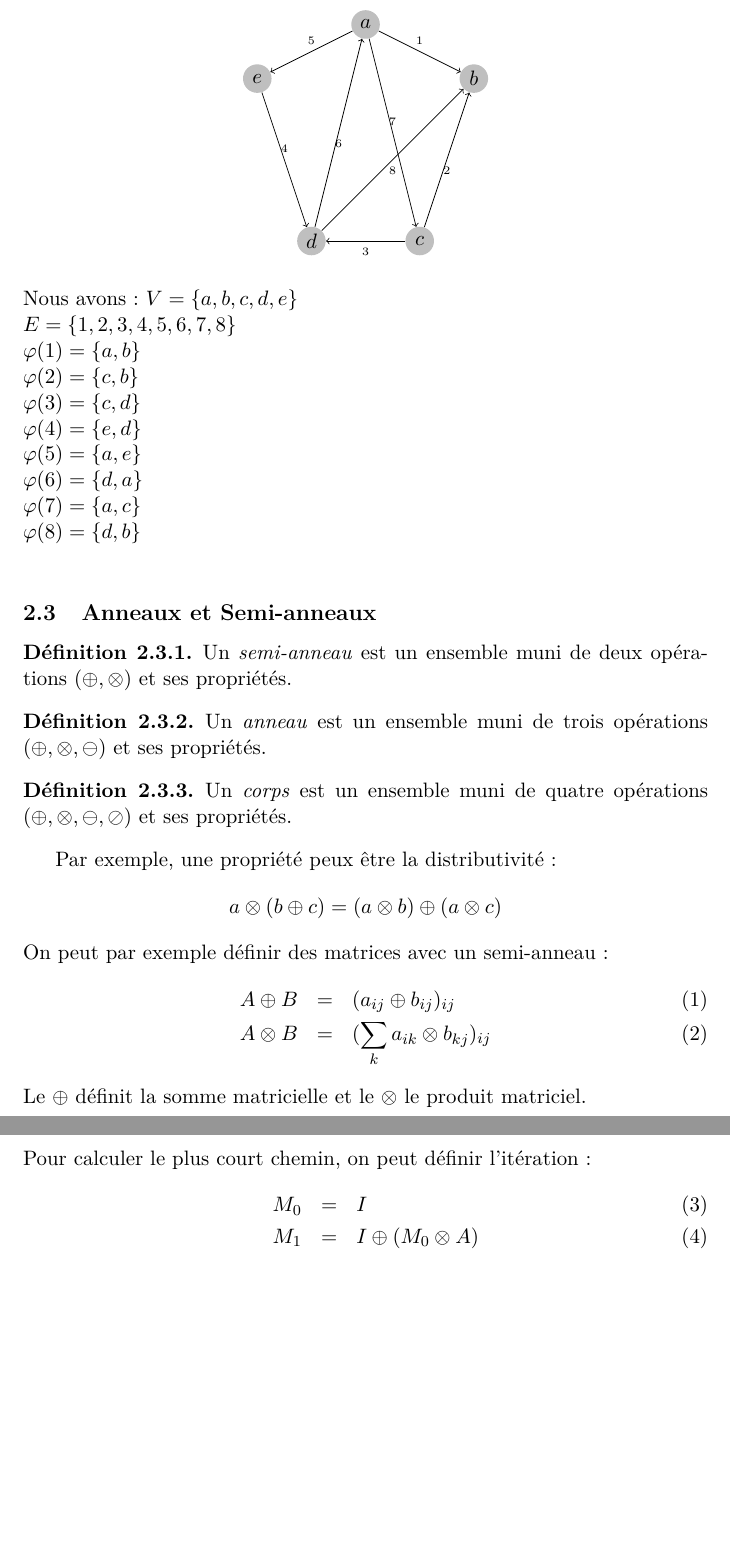
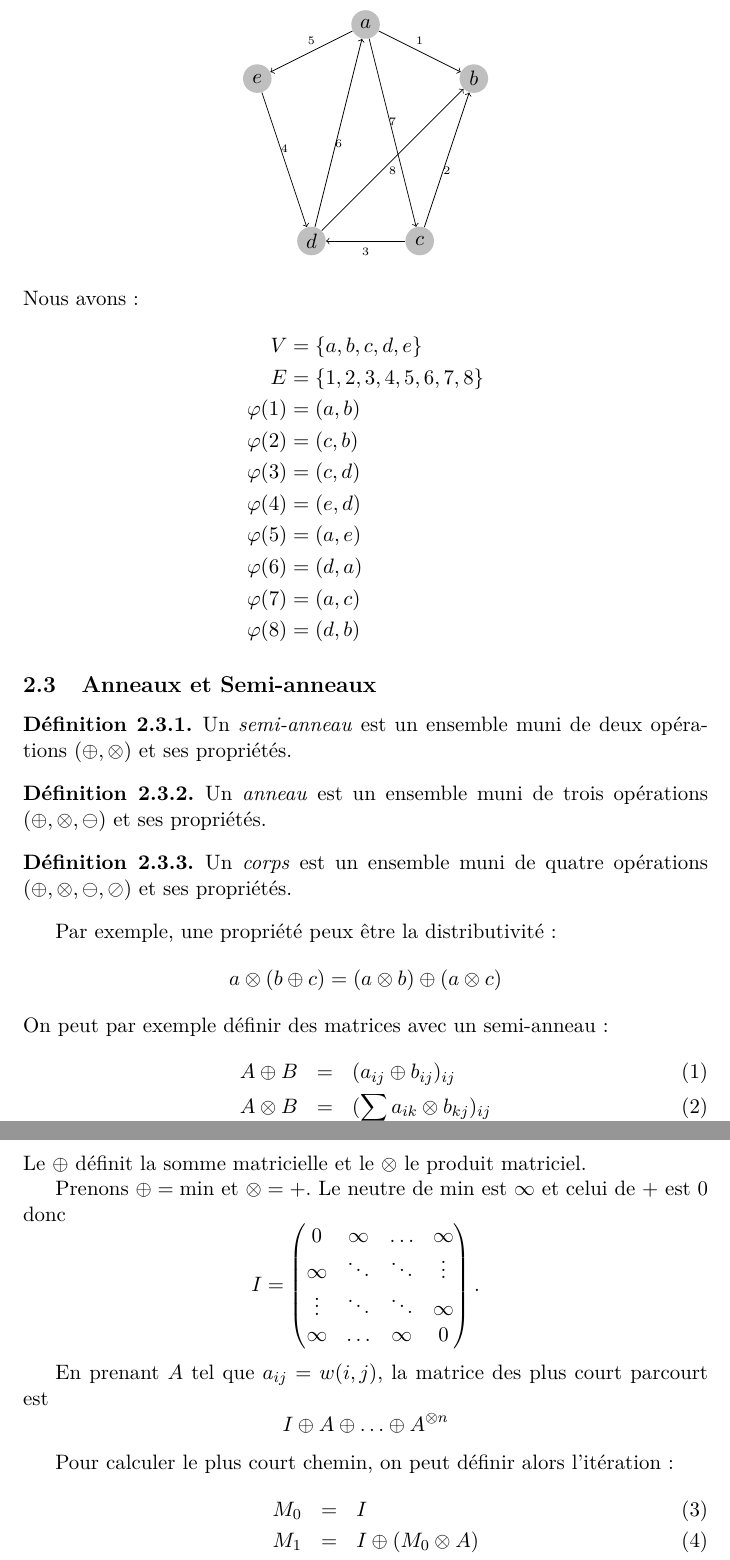
Before and after one commit to UCL-INMA/LINMA1691, a LaTeX document (cm/LINMA1691-notes.tex, which reads cm/2.tex): two parts of pages 15 and 16 of 66, joined at a grey line, cut so that both start at the same text, the shorter picture padded with empty space. Compiled offline with pdfLaTeX.

Commit message:
Random improvements to thm 2

```diff
--- a/cm/2.tex
+++ b/cm/2.tex
@@ -175,17 +177,18 @@ Pour le graphe dirigé suivant :
   	\end{tikzpicture}
   \end{center}
 	Nous avons :
-	$V=\left\{a,b,c,d,e\right\}$\\
-	$E=\left\{1,2,3,4,5,6,7,8\right\}$\\
-	$\varphi(1)=\left\{a,b\right\}$\\
-	$\varphi(2)=\left\{c,b\right\}$\\
-	$\varphi(3)=\left\{c,d\right\}$\\
-	$\varphi(4)=\left\{e,d\right\}$\\
-	$\varphi(5)=\left\{a,e\right\}$\\
-	$\varphi(6)=\left\{d,a\right\}$\\
-	$\varphi(7)=\left\{a,c\right\}$\\
-	$\varphi(8)=\left\{d,b\right\}$\\
-
+    \begin{align*}
+      V & = \left\{a,b,c,d,e\right\}\\
+      E & = \left\{1,2,3,4,5,6,7,8\right\}\\
+      \varphi(1) & = (a,b)\\
+      \varphi(2) & = (c,b)\\
+      \varphi(3) & = (c,d)\\
+      \varphi(4) & = (e,d)\\
+      \varphi(5) & = (a,e)\\
+      \varphi(6) & = (d,a)\\
+      \varphi(7) & = (a,c)\\
+      \varphi(8) & = (d,b)
+    \end{align*}
 \end{myexem}
 
 \subsection{Anneaux et Semi-anneaux}
@@ -210,13 +213,28 @@ On peut par exemple définir des matrices avec un semi-anneau :
   A \oplus B &=& (a_{ij} \oplus b_{ij})_{ij}\\
   A \otimes B &=& (\sum_k a_{ik} \otimes b_{kj})_{ij}
 \end{eqnarray}
-Le $\oplus$ définit la somme matricielle et le $\otimes$ le produit matriciel.\\
-Pour calculer le plus court chemin, on peut définir l'itération :
+Le $\oplus$ définit la somme matricielle et le $\otimes$ le produit matriciel.
+
+Prenons $\oplus = \min$ et $\otimes = +$.
+Le neutre de $\min$ est $\infty$ et celui de $+$ est $0$ donc
+\[ I =
+  \begin{pmatrix}
+    0 & \infty & \ldots & \infty\\
+    \infty & \ddots & \ddots & \vdots\\
+    \vdots & \ddots & \ddots & \infty\\
+    \infty & \ldots & \infty & 0
+  \end{pmatrix}.
+\]
+
+En prenant $A$ tel que $a_{ij} = w(i, j)$, la matrice des plus court parcourt est
+\[ I \oplus A \oplus \ldots \oplus A^{\otimes n} \]
+
+Pour calculer le plus court chemin, on peut définir alors l'itération:
 \begin{eqnarray}
   M_0 &=& I\\
   M_1 &=& I \oplus (M_0 \otimes A)\\
   M_2 &=& I \oplus (M_1 \otimes A)\\
-   &\vdots &\\
+   & \vdots &\\
   M_{k+1} &=& I \oplus (M_k \otimes A)
 \end{eqnarray}
 On a fini de converger quand $M_k = M_{k+1}$. Dijkstra peut être vu comme une manière efficace d'implémenter cette itération.
```
Also changed, not shown: cm/2.tex (10 more changed lines).
